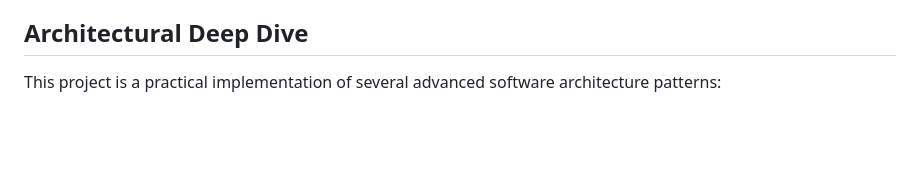
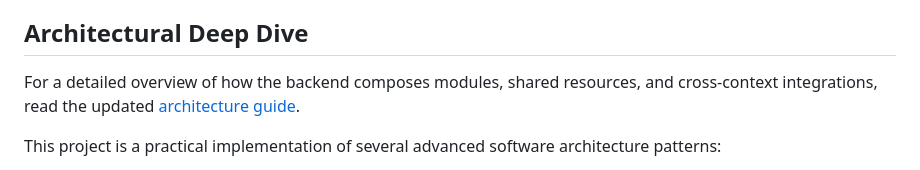
Before and after one commit to gabrielvinicius/da-midia-ao-conhecimento, a Markdown page: README.md, the part around the change. Drawn GitHub-style; blank space fills up the shorter version.

Commit message:
Document lifecycle and module composition

```diff
--- a/README.md
+++ b/README.md
@@ -20,6 +20,8 @@ This project serves as a comprehensive, real-world example of applying modern, e
 - **Dynamic Provider Selection**: Choose at runtime which service provider to use for storage, transcription, and summarization.
 
 ## Architectural Deep Dive
+
+For a detailed overview of how the backend composes modules, shared resources, and cross-context integrations, read the updated [architecture guide](docs/architecture.md).
 
 This project is a practical implementation of several advanced software architecture patterns:
 
```
Also changed, not shown: docs/architecture.md (+130 -0 lines).
